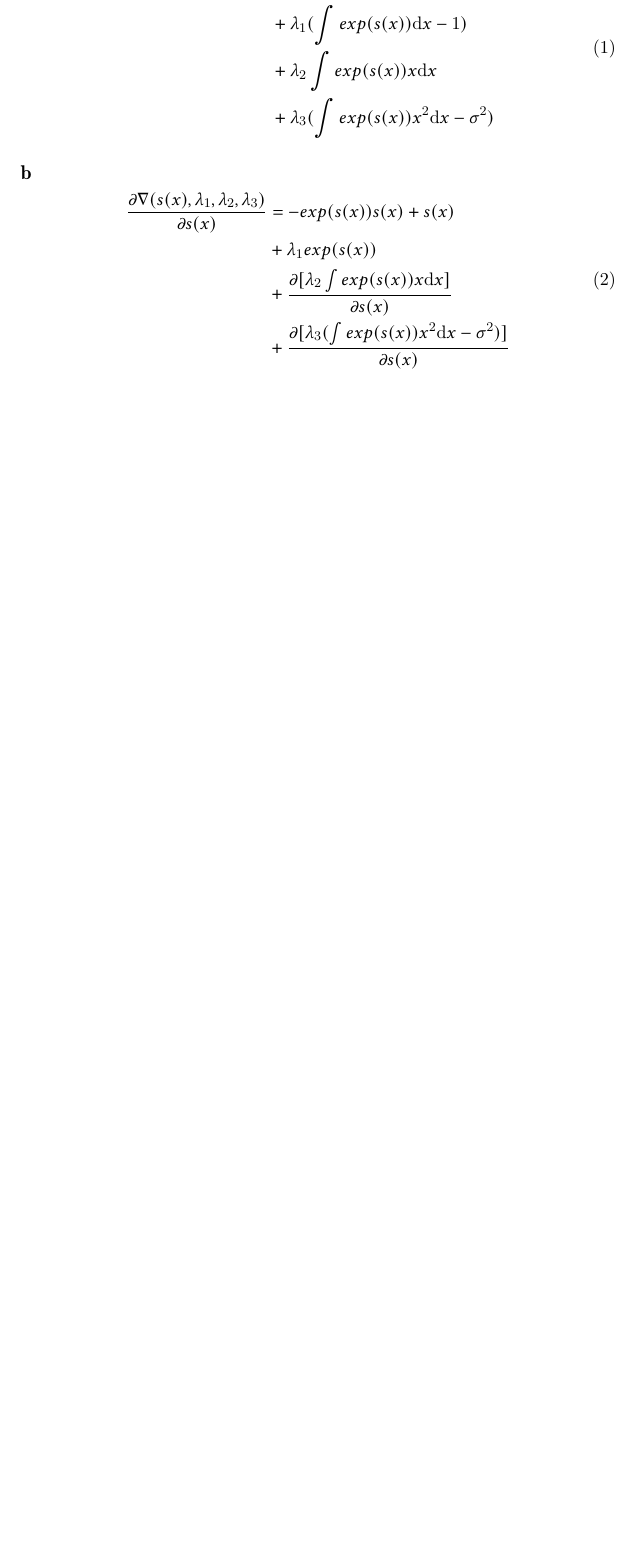
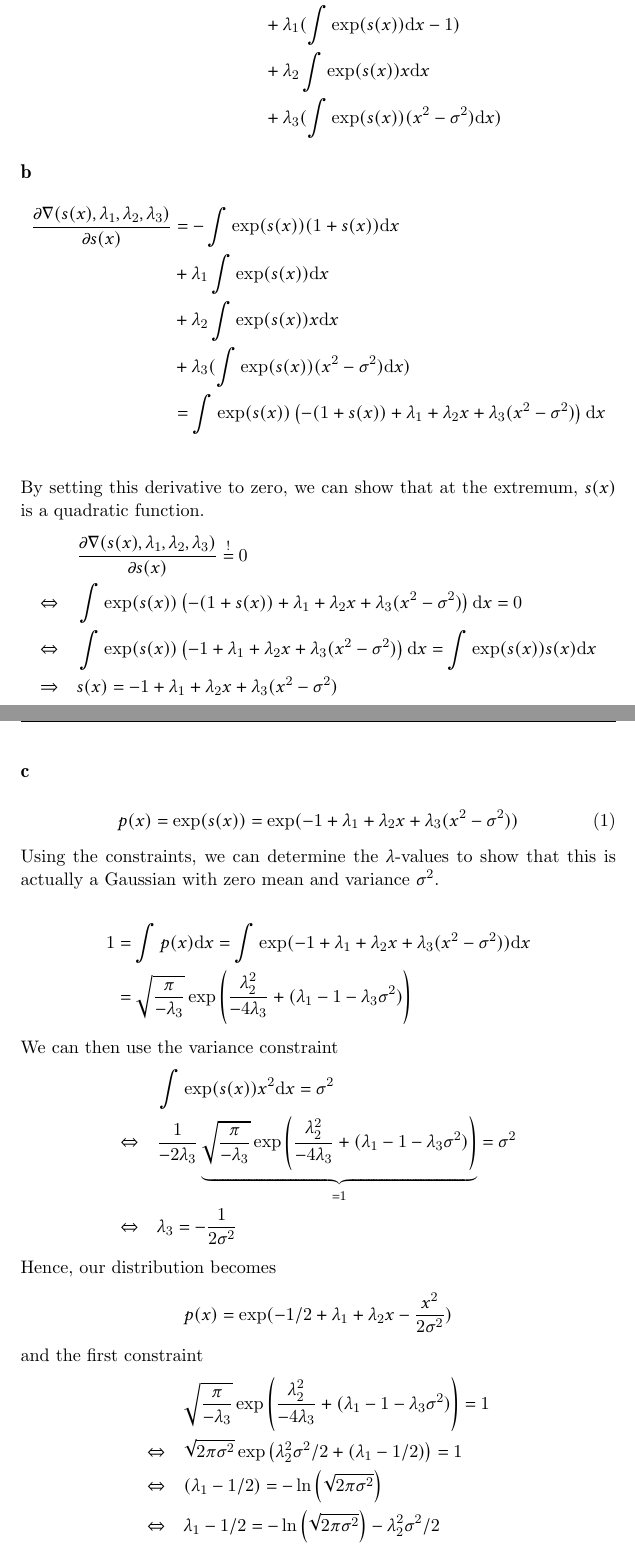
Before and after one commit to WGierke/machine_learning_2, a LaTeX problem sheet (exercise03/solution03.tex, which reads exercise03/task1.tex): part of page 2 of 6 before the commit and two parts of pages 2 and 3 of 7 after it, the two joined at a grey line, cut so that both start at the same text, the shorter picture padded with empty space. Compiled offline with pdfLaTeX.

Commit message:
Add Ariks solution for Ex3 Task 1

```diff
--- a/exercise03/task1.tex
+++ b/exercise03/task1.tex
@@ -7,22 +8,56 @@ Var[x] = \int p(x) x^2 \mathrm{d}x
 \end{gather*}
-\begin{equation}
-\begin{split}
-\nabla(s(x), \lambda_1, \lambda_2, \lambda_3) & = - \int exp(s(x))s(x) \mathrm{d}x \\
-                                              &     + \lambda_1(\int exp(s(x)) \mathrm{d}x - 1) \\
-                                              &     + \lambda_2 \int exp(s(x)) x \mathrm{d}x \\
-                                              &     + \lambda_3 (\int exp(s(x))x^2 \mathrm{d}x - \sigma^2)
-\end{split}
-\end{equation}
+\begin{align*}
+\nabla(s(x), \lambda_1, \lambda_2, \lambda_3) & = - \int \exp(s(x))s(x) \mathrm{d}x \\
+                                              &     + \lambda_1(\int \exp(s(x)) \mathrm{d}x - 1) \\
+                                              &     + \lambda_2 \int \exp(s(x)) x \mathrm{d}x \\
+                                              &     + \lambda_3 (\int \exp(s(x))(x^2 - \sigma^2) \mathrm{d}x)
+\end{align*}
 
 \subsection*{b}
 
-\begin{equation}
-\begin{split}
-    \frac{\partial \nabla(s(x), \lambda_1, \lambda_2, \lambda_3)}{\partial s(x)} & = - exp(s(x))s(x) + s(x) \\
-                                                   & + \lambda_1 exp(s(x)) \\
-                                                   & + \frac{\partial [\lambda_2 \int exp(s(x)) x \mathrm{d}x]}{\partial s(x)} \\
-                                                   & + \frac{\partial [\lambda_3 (\int exp(s(x))x^2 \mathrm{d}x - \sigma^2)]}{\partial s(x)}
-\end{split}
-\end{equation}
+\begin{align*}
+    \frac{\partial \nabla(s(x), \lambda_1, \lambda_2, \lambda_3)}{\partial s(x)} & = - \int \exp(s(x))(1 + s(x)) \mathrm{d}x \\
+                                                   & + \lambda_1 \int \exp(s(x)) \mathrm{d}x \\
+                                                   & + \lambda_2 \int \exp(s(x)) x \mathrm{d}x \\
+                                                   & + \lambda_3 (\int \exp(s(x))(x^2 - \sigma^2) \mathrm{d}x)\\
+ & = \int \exp(s(x))\left(-(1 + s(x)) + \lambda_1 + \lambda_2 x + \lambda_3 (x^2 - \sigma^2) \right)\mathrm{d}x \\
+\end{align*}
+
+By setting this derivative to zero, we can show that at the extremum, $s(x)$ is a  quadratic function.
+\begin{align*}
+&\frac{\partial \nabla(s(x), \lambda_1, \lambda_2, \lambda_3)}{\partial s(x)}  \overset{!}{=} 0\\
+\Leftrightarrow \quad & \int \exp(s(x))\left(-(1 + s(x)) + \lambda_1 + \lambda_2 x + \lambda_3 (x^2 - \sigma^2) \right)\mathrm{d}x = 0\\
+\Leftrightarrow \quad & \int \exp(s(x)) \left( -1 + \lambda_1 + \lambda_2 x + \lambda_3 (x^2 - \sigma^2) \right)\mathrm{d}x = \int \exp(s(x))s(x)\mathrm{d}x\\
+\Rightarrow \quad & s(x) = -1 + \lambda_1 + \lambda_2 x + \lambda_3 (x^2 - \sigma^2)
+\end{align*}
 
 \subsection*{c}
+\begin{align}
+p(x) = \exp(s(x)) = \exp(-1 + \lambda_1 + \lambda_2 x + \lambda_3 (x^2 - \sigma^2))
+\end{align}
+
+Using the constraints, we can determine the $\lambda$-values to show that this is actually a Gaussian with zero mean and variance $\sigma^2$.
+
+\begin{align*}
+1 &= \int p(x)\mathrm{d}x =  \int \exp(-1 + \lambda_1 + \lambda_2 x + \lambda_3 (x^2 - \sigma^2)) \mathrm{d}x\\
+&= \sqrt{\frac{\pi}{-\lambda_3}}\exp\left(\frac{\lambda_2^2}{-4\lambda_3}+(\lambda_1-1 - \lambda_3\sigma^2)\right)
+\end{align*}
+
+We can then use the variance constraint
+\begin{align*}
+& \int \exp(s(x)) x^2 \mathrm{d}x = \sigma^2\\
+\Leftrightarrow \quad & \frac{1}{-2\lambda_3}\underbrace{ \sqrt{\frac{\pi}{-\lambda_3}}\exp\left(\frac{\lambda_2^2}{-4\lambda_3}+(\lambda_1-1- \lambda_3\sigma^2)\right)}_{=1} = \sigma^2\\
+\Leftrightarrow \quad & \lambda_3 = -\frac{1}{2\sigma^2}
+\end{align*}
+
+Hence, our distribution becomes
+\begin{align*}
+p(x) = \exp(-1/2 + \lambda_1 + \lambda_2 x - \frac{x^2}{2\sigma^2})
+\end{align*}
+and the first constraint
+\begin{align*}
+& \sqrt{\frac{\pi}{-\lambda_3}}\exp\left(\frac{\lambda_2^2}{-4\lambda_3}+(\lambda_1-1 - \lambda_3\sigma^2)\right) = 1\\
+\Leftrightarrow \quad &  \sqrt{2\pi\sigma^2}\exp\left(\lambda_2^2\sigma^2/2+(\lambda_1 - 1/2)\right) = 1\\
+\Leftrightarrow \quad & (\lambda_1 - 1/2) = -\ln \left(\sqrt{2\pi\sigma^2}\right)\\
+\Leftrightarrow \quad & \lambda_1 - 1/2 = -\ln \left(\sqrt{2\pi\sigma^2}\right) -\lambda_2^2\sigma^2/2
+\end{align*}
```
Also changed, not shown: exercise03/task1.tex (13 more changed lines).
